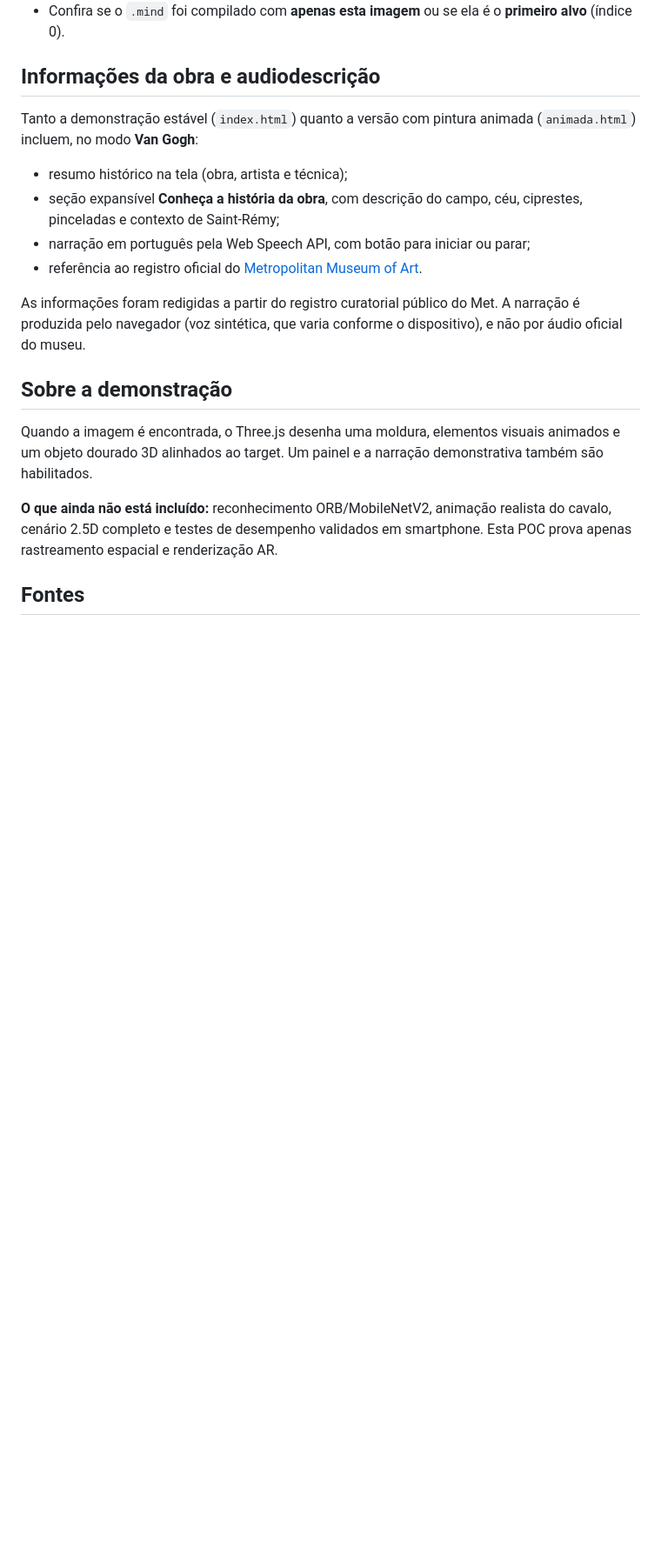
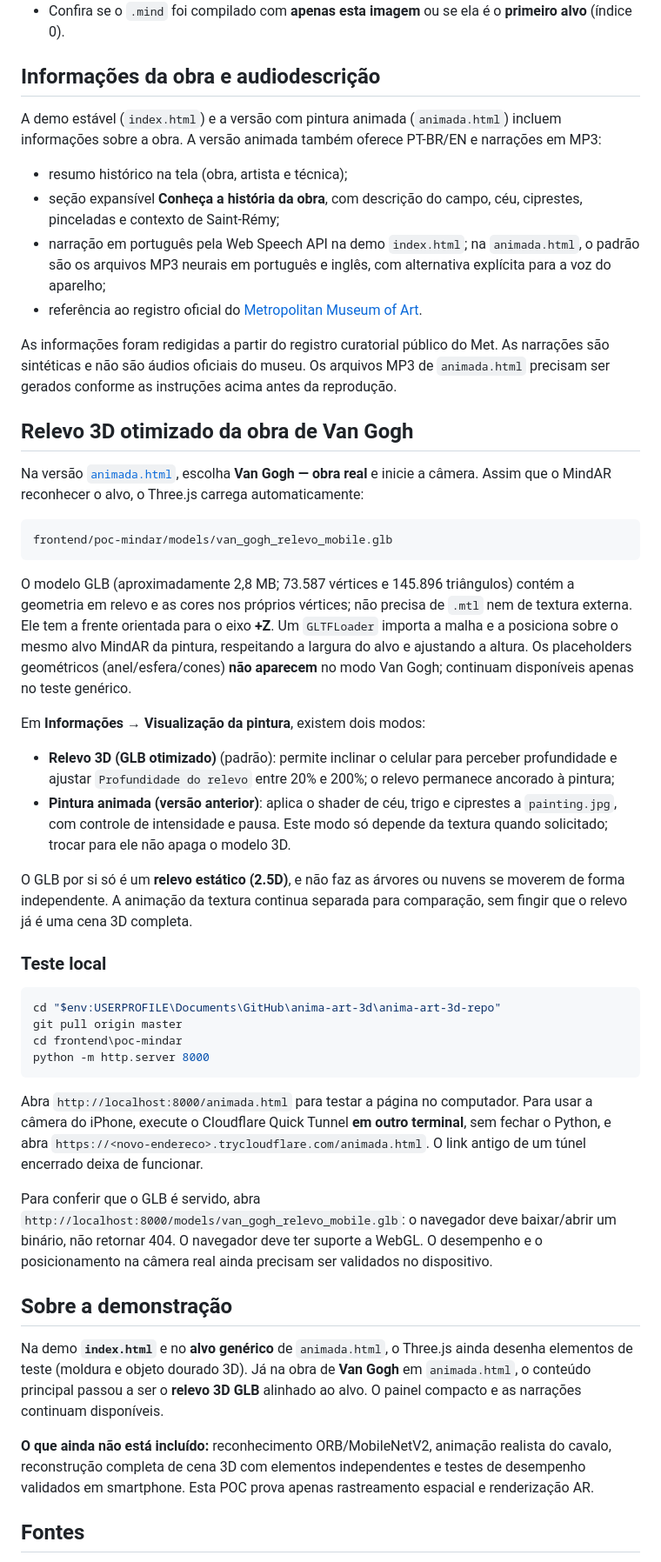
Before and after one commit to jquinteiroo/anima-art-3d, a Markdown page: frontend/poc-mindar/README.md, the part around the change. Shown at 87% size. Rendered like a GitHub page; blank space fills up the shorter version.

Commit message:
docs: instruções para teste do relevo GLB e modos da demo

````diff
--- a/frontend/poc-mindar/README.md
+++ b/frontend/poc-mindar/README.md
@@ -121,20 +121,50 @@ Os roteiros, nomes dos arquivos e vozes de geração ficam em [`audio/narrations
 
 ## Informações da obra e audiodescrição
 
-Tanto a demonstração estável (`index.html`) quanto a versão com pintura animada (`animada.html`) incluem, no modo **Van Gogh**:
+A demo estável (`index.html`) e a versão com pintura animada (`animada.html`) incluem informações sobre a obra. A versão animada também oferece PT-BR/EN e narrações em MP3:
 
 - resumo histórico na tela (obra, artista e técnica);
 - seção expansível **Conheça a história da obra**, com descrição do campo, céu, ciprestes, pinceladas e contexto de Saint-Rémy;
-- narração em português pela Web Speech API, com botão para iniciar ou parar;
+- narração em português pela Web Speech API na demo `index.html`; na `animada.html`, o padrão são os arquivos MP3 neurais em português e inglês, com alternativa explícita para a voz do aparelho;
 - referência ao registro oficial do [Metropolitan Museum of Art](https://www.metmuseum.org/art/collection/search/436535).
 
-As informações foram redigidas a partir do registro curatorial público do Met. A narração é produzida pelo navegador (voz sintética, que varia conforme o dispositivo), e não por áudio oficial do museu.
+As informações foram redigidas a partir do registro curatorial público do Met. As narrações são sintéticas e não são áudios oficiais do museu. Os arquivos MP3 de `animada.html` precisam ser gerados conforme as instruções acima antes da reprodução.
+
+## Relevo 3D otimizado da obra de Van Gogh
+
+Na versão [`animada.html`](animada.html), escolha **Van Gogh — obra real** e inicie a câmera. Assim que o MindAR reconhecer o alvo, o Three.js carrega automaticamente:
+
+```text
+frontend/poc-mindar/models/van_gogh_relevo_mobile.glb
+```
+
+O modelo GLB (aproximadamente 2,8 MB; 73.587 vértices e 145.896 triângulos) contém a geometria em relevo e as cores nos próprios vértices; não precisa de `.mtl` nem de textura externa. Ele tem a frente orientada para o eixo **+Z**. Um `GLTFLoader` importa a malha e a posiciona sobre o mesmo alvo MindAR da pintura, respeitando a largura do alvo e ajustando a altura. Os placeholders geométricos (anel/esfera/cones) **não aparecem** no modo Van Gogh; continuam disponíveis apenas no teste genérico.
+
+Em **Informações → Visualização da pintura**, existem dois modos:
+
+- **Relevo 3D (GLB otimizado)** (padrão): permite inclinar o celular para perceber profundidade e ajustar `Profundidade do relevo` entre 20% e 200%; o relevo permanece ancorado à pintura;
+- **Pintura animada (versão anterior)**: aplica o shader de céu, trigo e ciprestes a `painting.jpg`, com controle de intensidade e pausa. Este modo só depende da textura quando solicitado; trocar para ele não apaga o modelo 3D.
+
+O GLB por si só é um **relevo estático (2.5D)**, e não faz as árvores ou nuvens se moverem de forma independente. A animação da textura continua separada para comparação, sem fingir que o relevo já é uma cena 3D completa.
+
+### Teste local
+
+```powershell
+cd "$env:USERPROFILE\Documents\GitHub\anima-art-3d\anima-art-3d-repo"
+git pull origin master
+cd frontend\poc-mindar
+python -m http.server 8000
+```
+
+Abra `http://localhost:8000/animada.html` para testar a página no computador. Para usar a câmera do iPhone, execute o Cloudflare Quick Tunnel **em outro terminal**, sem fechar o Python, e abra `https://<novo-endereco>.trycloudflare.com/animada.html`. O link antigo de um túnel encerrado deixa de funcionar.
+
+Para conferir que o GLB é servido, abra `http://localhost:8000/models/van_gogh_relevo_mobile.glb`: o navegador deve baixar/abrir um binário, não retornar 404. O navegador deve ter suporte a WebGL. O desempenho e o posicionamento na câmera real ainda precisam ser validados no dispositivo.
 
 ## Sobre a demonstração
 
-Quando a imagem é encontrada, o Three.js desenha uma moldura, elementos visuais animados e um objeto dourado 3D alinhados ao target. Um painel e a narração demonstrativa também são habilitados.
+Na demo **`index.html`** e no **alvo genérico** de `animada.html`, o Three.js ainda desenha elementos de teste (moldura e objeto dourado 3D). Já na obra de **Van Gogh** em `animada.html`, o conteúdo principal passou a ser o **relevo 3D GLB** alinhado ao alvo. O painel compacto e as narrações continuam disponíveis.
 
-**O que ainda não está incluído:** reconhecimento ORB/MobileNetV2, animação realista do cavalo, cenário 2.5D completo e testes de desempenho validados em smartphone. Esta POC prova apenas rastreamento espacial e renderização AR.
+**O que ainda não está incluído:** reconhecimento ORB/MobileNetV2, animação realista do cavalo, reconstrução completa de cena 3D com elementos independentes e testes de desempenho validados em smartphone. Esta POC prova apenas rastreamento espacial e renderização AR.
 
 ## Fontes
 
````
